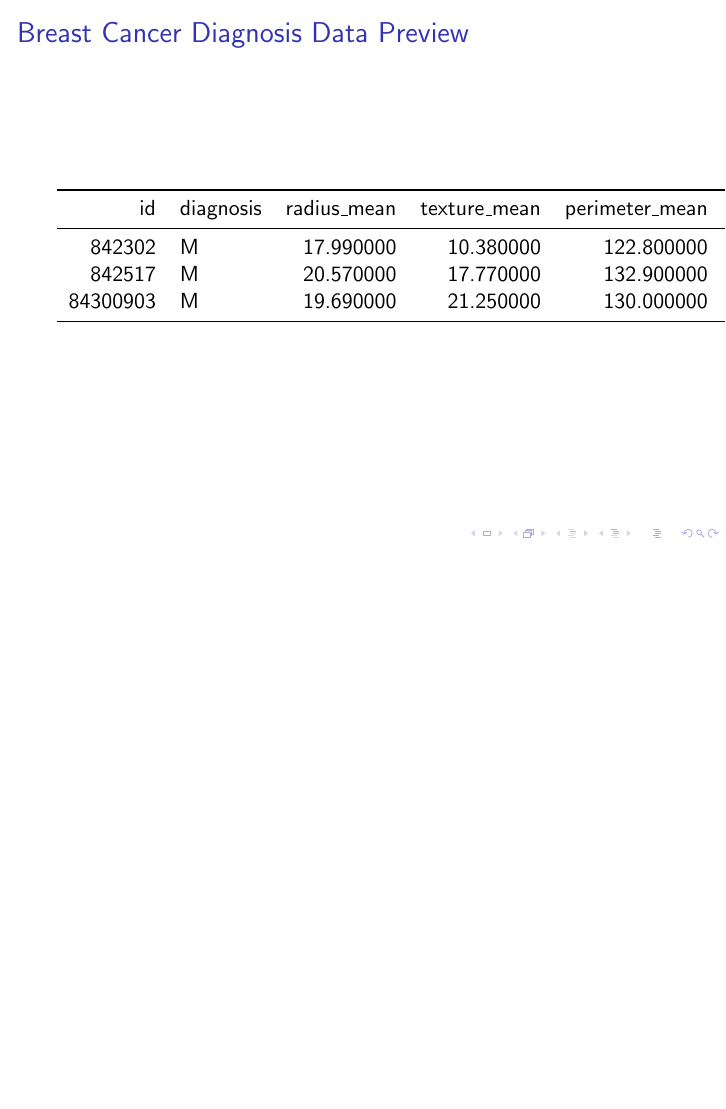
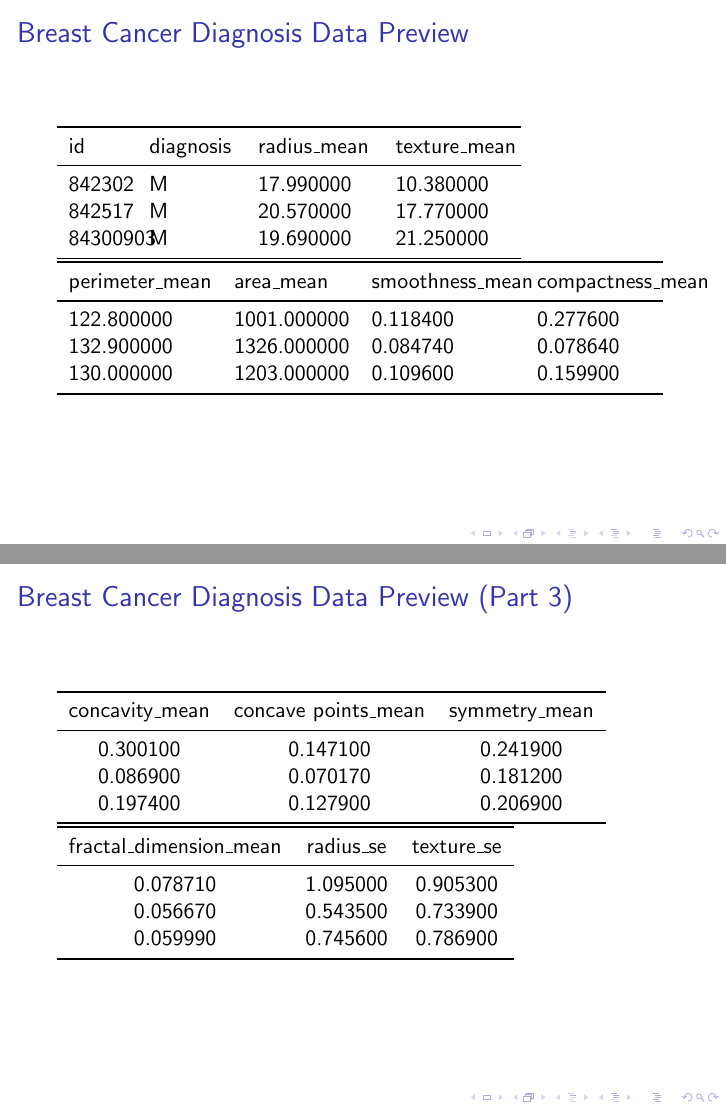
Before and after one commit to mrhamana/mammo-da, LaTeX slides (presentation/presentation.tex, which reads presentation/tables/breast_cancer_cell_sample_part1.tex, presentation/tables/breast_cancer_cell_sample_part3.tex, presentation/tables/breast_cancer_cell_sample_part4.tex): page 7 of 11 before the commit and pages 7 and 8 of 13 after it, the two joined at a grey line, the shorter picture padded with empty space. The pictures show the PDF file presentation/presentation.pdf that the author committed with the source.

Commit message:
Fix all tables preview

```diff
--- a/presentation/presentation.tex
+++ b/presentation/presentation.tex
@@ -105,3 +109,22 @@
+\begin{frame}
+    \frametitle{Breast Cancer Diagnosis Data Preview (Part 3)}
+    \input{tables/breast_cancer_cell_sample_part3.tex}
+    \vspace{1em}
+    \input{tables/breast_cancer_cell_sample_part4.tex}
+\end{frame}
+
+\begin{frame}
+    \frametitle{Breast Cancer Diagnosis Data Preview (Part 4)}
+    \input{tables/breast_cancer_cell_sample_part5.tex}
+    \vspace{1em}
+    \input{tables/breast_cancer_cell_sample_part6.tex}
+\end{frame}
+
+\begin{frame}
+    \frametitle{Breast Cancer Diagnosis Data Preview (Part 5)}
+    \input{tables/breast_cancer_cell_sample_part7.tex}
+    \vspace{1em}
+    \input{tables/breast_cancer_cell_sample_part8.tex}
 \end{frame}
 
 \begin{frame}
--- a/presentation/tables/breast_cancer_cell_sample_part1.tex
+++ b/presentation/tables/breast_cancer_cell_sample_part1.tex
@@ -1,9 +1,9 @@
-\begin{tabular}{p{1cm}p{1.5cm}p{2cm}p{2cm}p{2.5cm}p{2.5cm}}
+\begin{tabular}{p{1cm}p{1.5cm}p{2cm}p{2cm}}
 \toprule
-id & diagnosis & radius\_mean & texture\_mean & perimeter\_mean & area\_mean \\
+id & diagnosis & radius\_mean & texture\_mean \\
 \midrule
-842302 & M & 17.990000 & 10.380000 & 122.800000 & 1001.000000 \\
-842517 & M & 20.570000 & 17.770000 & 132.900000 & 1326.000000 \\
-84300903 & M & 19.690000 & 21.250000 & 130.000000 & 1203.000000 \\
+842302 & M & 17.990000 & 10.380000 \\
+842517 & M & 20.570000 & 17.770000 \\
+84300903 & M & 19.690000 & 21.250000 \\
 \bottomrule
 \end{tabular}
--- a/presentation/tables/breast_cancer_cell_sample_part3.tex
+++ b/presentation/tables/breast_cancer_cell_sample_part3.tex
@@ -1,4 +1,7 @@
-\begin{tabular}{p{2cm}p{2cm}p{2.5cm}p{2.5cm}p{2cm}p{2.5cm}}
+\begin{tabular}{ccc}
 \toprule
-radius\_se & texture\_se & perimeter\_se & area\_se & smoothness\_se & compactness\_se \\
+concavity\_mean & concave points\_mean & symmetry\_mean \\
 \midrule
+0.300100 & 0.147100 & 0.241900 \\
+0.086900 & 0.070170 & 0.181200 \\
+0.197400 & 0.127900 & 0.206900 \\
--- a/presentation/tables/breast_cancer_cell_sample_part4.tex
+++ b/presentation/tables/breast_cancer_cell_sample_part4.tex
@@ -1,4 +1,7 @@
-\begin{tabular}{p{2cm}p{2.5cm}p{2cm}p{2.5cm}p{2.5cm}p{2.5cm}}
+\begin{tabular}{ccc}
 \toprule
-concavity\_se & concave points\_se & symmetry\_se & fractal\_dimension\_se & radius\_worst & texture\_worst \\
+fractal\_dimension\_mean & radius\_se & texture\_se \\
 \midrule
+0.078710 & 1.095000 & 0.905300 \\
+0.056670 & 0.543500 & 0.733900 \\
+0.059990 & 0.745600 & 0.786900 \\
--- /dev/null
+++ b/presentation/tables/breast_cancer_cell_sample_part5.tex
@@ -0,0 +1,9 @@
+\begin{tabular}{p{2cm}p{2.5cm}p{2cm}}
+\toprule
+perimeter\_se & area\_se & smoothness\_se \\
+\midrule
+8.589000 & 153.400000 & 0.006399 \\
+3.398000 & 74.080000 & 0.005225 \\
+4.585000 & 94.030000 & 0.006150 \\
+\bottomrule
+\end{tabular}
--- /dev/null
+++ b/presentation/tables/breast_cancer_cell_sample_part6.tex
@@ -0,0 +1,9 @@
+\begin{tabular}{p{2.5cm}p{2cm}p{2.5cm}}
+\toprule
+compactness\_se & concavity\_se & concave points\_se \\
+\midrule
+0.049040 & 0.053730 & 0.015870 \\
+0.013080 & 0.018600 & 0.013400 \\
+0.040060 & 0.038320 & 0.020580 \\
+\bottomrule
+\end{tabular}
--- /dev/null
+++ b/presentation/tables/breast_cancer_cell_sample_part7.tex
@@ -0,0 +1,9 @@
+\begin{tabular}{p{2.5cm}p{3cm}p{2.5cm}}
+\toprule
+symmetry\_se & fractal\_dimension\_se & radius\_worst \\
+\midrule
+0.030030 & 0.006193 & 25.380000 \\
+0.013890 & 0.003532 & 24.990000 \\
+0.022500 & 0.004571 & 23.570000 \\
+\bottomrule
+\end{tabular}
--- /dev/null
+++ b/presentation/tables/breast_cancer_cell_sample_part8.tex
@@ -0,0 +1,9 @@
+\begin{tabular}{p{2.5cm}p{2.5cm}}
+\toprule
+texture\_worst & perimeter\_worst \\
+\midrule
+17.330000 & 184.600000 \\
+23.410000 & 158.800000 \\
+25.530000 & 152.500000 \\
+\bottomrule
+\end{tabular}
```
Also changed, not shown: presentation/tables/breast_cancer_cell_sample_part2.tex (+5 -5 lines), presentation/presentation.pdf, presentation/presentation.tex (19 more changed lines), presentation/tables/breast_cancer_cell_sample_part3.tex (3 more changed lines), presentation/tables/breast_cancer_cell_sample_part4.tex (3 more changed lines), 1 other file.
